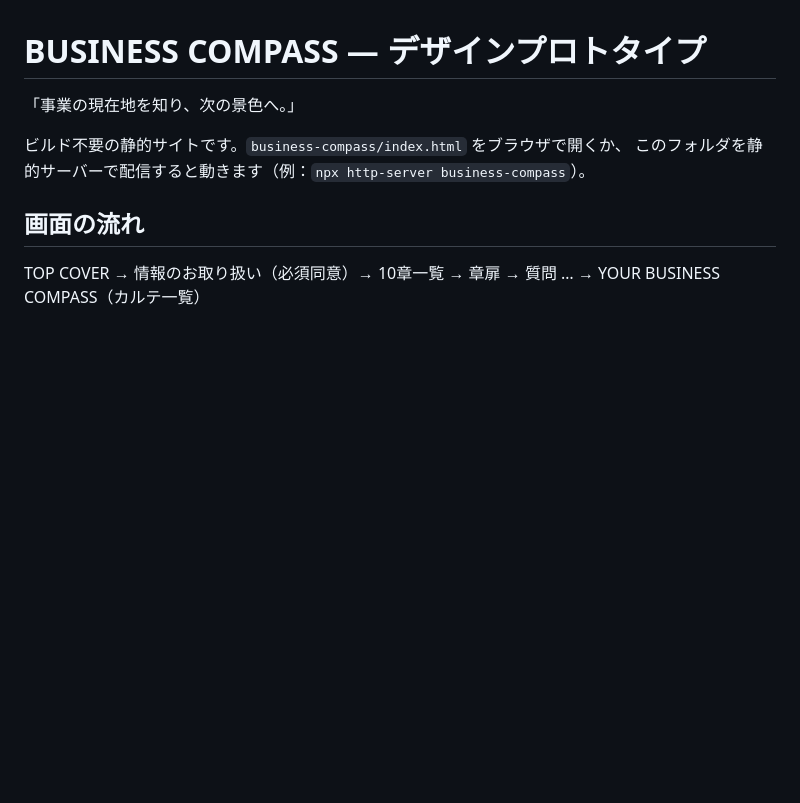
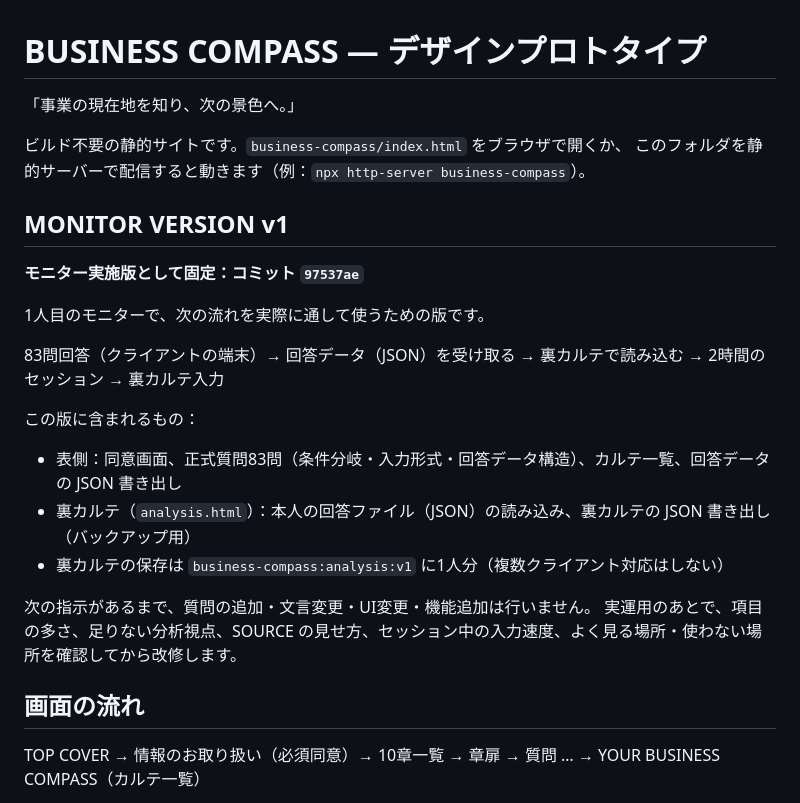
Before and after one commit to nanae-kokohfuru/nanae, a Markdown page: business-compass/README.md, the part around the change. GitHub-like rendering; blank space fills up the shorter version.

Commit message:
READMEに MONITOR VERSION v1（モニター実施版：97537ae）を記録
Co-Authored-By: Claude Opus 5.5 <noreply@anthropic.com>
Claude-Session: https://claude.ai/code/session_01LkQXtydJMv73m4kvniis6J

```diff
--- a/business-compass/README.md
+++ b/business-compass/README.md
@@ -4,6 +4,23 @@
 
 ビルド不要の静的サイトです。`business-compass/index.html` をブラウザで開くか、
 このフォルダを静的サーバーで配信すると動きます（例：`npx http-server business-compass`）。
+
+## MONITOR VERSION v1
+
+**モニター実施版として固定：コミット `97537ae`**
+
+1人目のモニターで、次の流れを実際に通して使うための版です。
+
+83問回答（クライアントの端末）→ 回答データ（JSON）を受け取る → 裏カルテで読み込む → 2時間のセッション → 裏カルテ入力
+
+この版に含まれるもの：
+
+- 表側：同意画面、正式質問83問（条件分岐・入力形式・回答データ構造）、カルテ一覧、回答データの JSON 書き出し
+- 裏カルテ（`analysis.html`）：本人の回答ファイル（JSON）の読み込み、裏カルテの JSON 書き出し（バックアップ用）
+- 裏カルテの保存は `business-compass:analysis:v1` に1人分（複数クライアント対応はしない）
+
+次の指示があるまで、質問の追加・文言変更・UI変更・機能追加は行いません。
+実運用のあとで、項目の多さ、足りない分析視点、SOURCE の見せ方、セッション中の入力速度、よく見る場所・使わない場所を確認してから改修します。
 
 ## 画面の流れ
 
```
